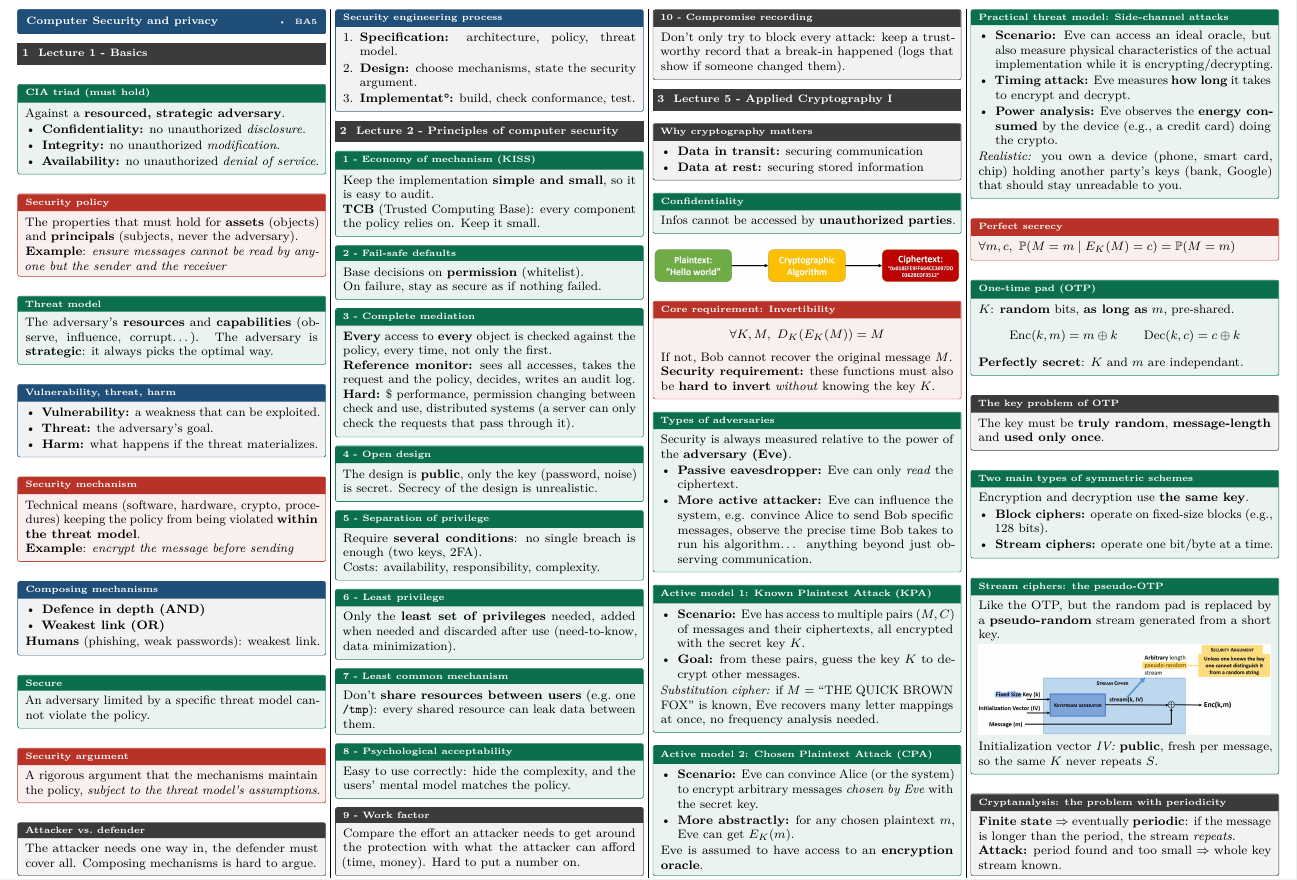
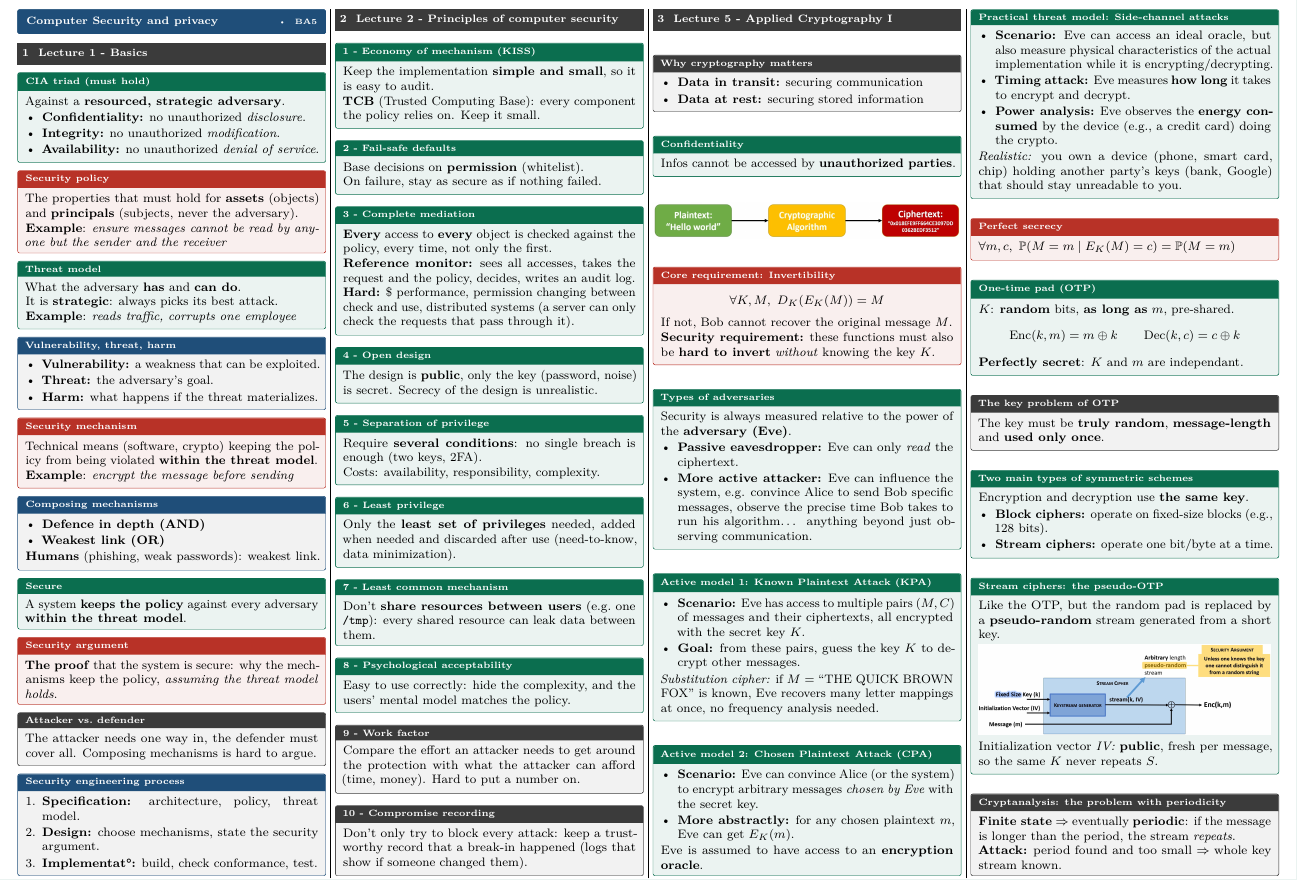
Before and after one commit to AlphaXT38G/notes_ba5, a LaTeX document (compsec/cheatsheet.tex): part of page 1 of 2, cut so that both start at the same text. Compiled offline with pdfLaTeX.

Commit message:
docs(compsec-cheatsheet): shorten and clarify the lecture 1 definitions
Threat model with an example, the mechanism, secure and security argument in plainer words.

Co-Authored-By: Claude Sonnet 5.5 <noreply@anthropic.com>

```diff
--- a/compsec/cheatsheet.tex
+++ b/compsec/cheatsheet.tex
@@ -27,7 +27,9 @@
 \end{thm}
 
 \begin{defn}[title=Threat model]
-    The adversary's \textbf{resources} and \textbf{capabilities} (observe, influence, corrupt\ldots). The adversary is \textbf{strategic}: it always picks the optimal way.
+    What the adversary \textbf{has} and \textbf{can do}.\\
+    It is \textbf{strategic}: always picks its best attack.\\
+    \textbf{Example}: \textit{reads traffic, corrupts one employee}
 \end{defn}
 
 \begin{prop}[title={Vulnerability, threat, harm}]
@@ -39,7 +41,7 @@
 \end{prop}
 
 \begin{thm}[title=Security mechanism]
-    Technical means (software, hardware, crypto, procedures) keeping the policy from being violated \textbf{within the threat model}.\\
+    Technical means (software, crypto) keeping the policy from being violated \textbf{within the threat model}.\\
     \textbf{Example}: \textit{encrypt the message before sending}
 \end{thm}
 
@@ -52,11 +54,11 @@
 \end{prop}
 
 \begin{defn}[title=Secure]
-    An adversary limited by a specific threat model cannot violate the policy.
+    A system \textbf{keeps the policy} against every adversary \textbf{within the threat model}.
 \end{defn}
 
 \begin{thm}[title=Security argument]
-    A rigorous argument that the mechanisms maintain the policy, \textit{subject to the threat model's assumptions}.
+    \textbf{The proof} that the system is secure: why the mechanisms keep the policy, \textit{assuming the threat model holds}.
 \end{thm}
 
 \begin{warn}[title=Attacker vs.\ defender]
```
